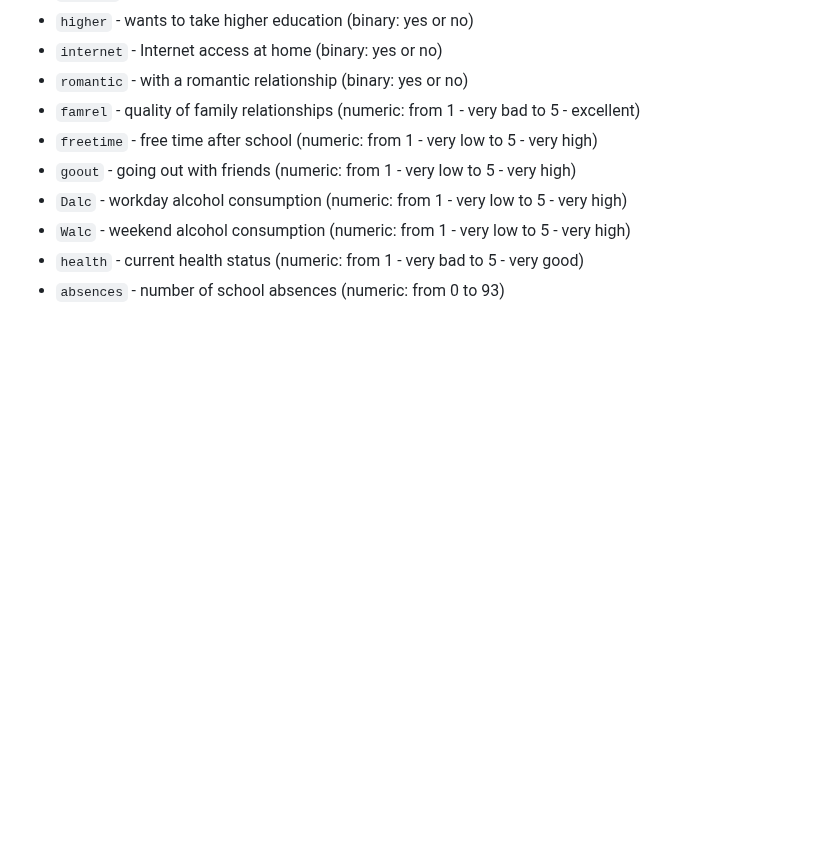
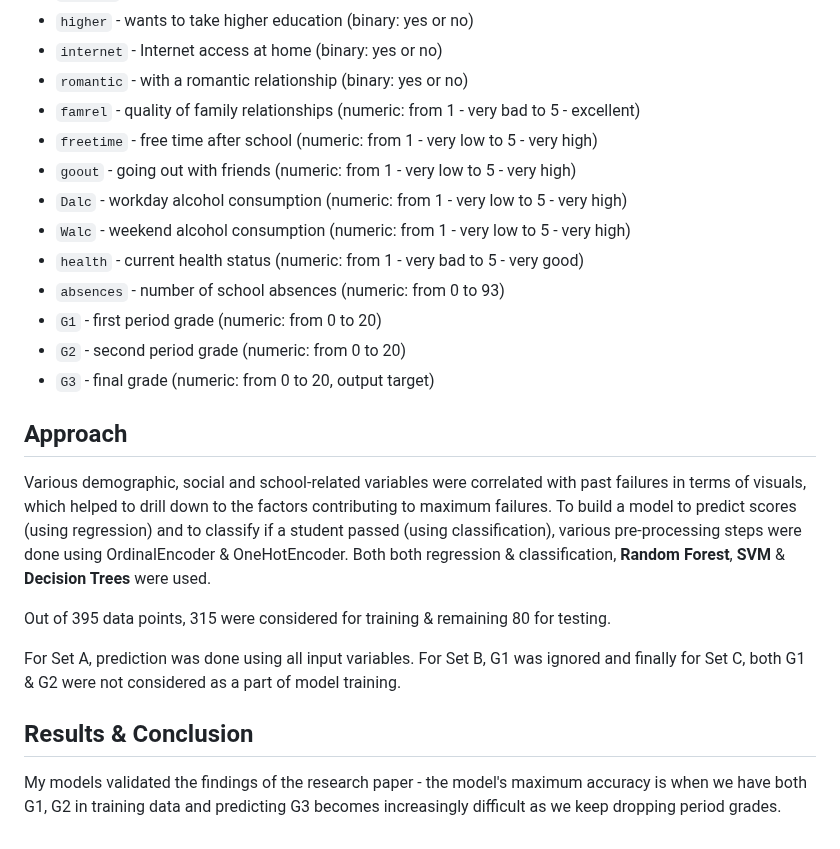
Before and after one commit to kamal0803/Student-Performance-Predictor, a Markdown page: README.md, the part around one of its changes. GitHub-like rendering; blank space fills up the shorter version.

```diff
--- a/README.md
+++ b/README.md
@@ -38,3 +38,16 @@ For each student, below are the features -
 - `Walc` - weekend alcohol consumption (numeric: from 1 - very low to 5 - very high)
 - `health` - current health status (numeric: from 1 - very bad to 5 - very good)
 - `absences` - number of school absences (numeric: from 0 to 93)
+- `G1` - first period grade (numeric: from 0 to 20)
+- `G2` - second period grade (numeric: from 0 to 20)
+- `G3` - final grade (numeric: from 0 to 20, output target)
+
+## Approach
+Various demographic, social and school-related variables were correlated with past failures in terms of visuals, which helped to drill down to the factors contributing to maximum failures. To build a model to predict scores (using regression) and to classify if a student passed (using classification), various pre-processing steps were done using OrdinalEncoder & OneHotEncoder. Both both regression & classification, **Random Forest**, **SVM** & **Decision Trees** were used.
+
+Out of 395 data points, 315 were considered for training & remaining 80 for testing.
+
+For Set A, prediction was done using all input variables. For Set B, G1 was ignored and finally for Set C, both G1 & G2 were not considered as a part of model training.
+
+## Results & Conclusion
+My models validated the findings of the research paper - the model's maximum accuracy is when we have both G1, G2 in training data and predicting G3 becomes increasingly difficult as we keep dropping period grades.
```
Also changed, not shown: other parts of README.md (+1 -1 lines).
